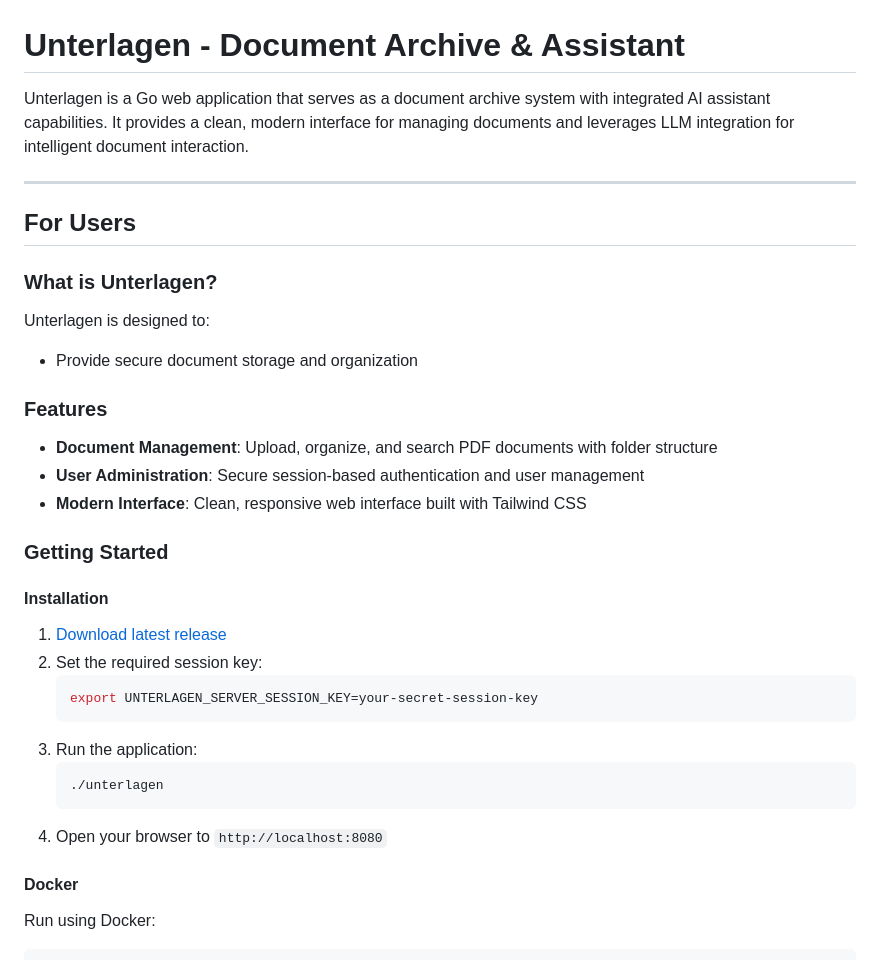
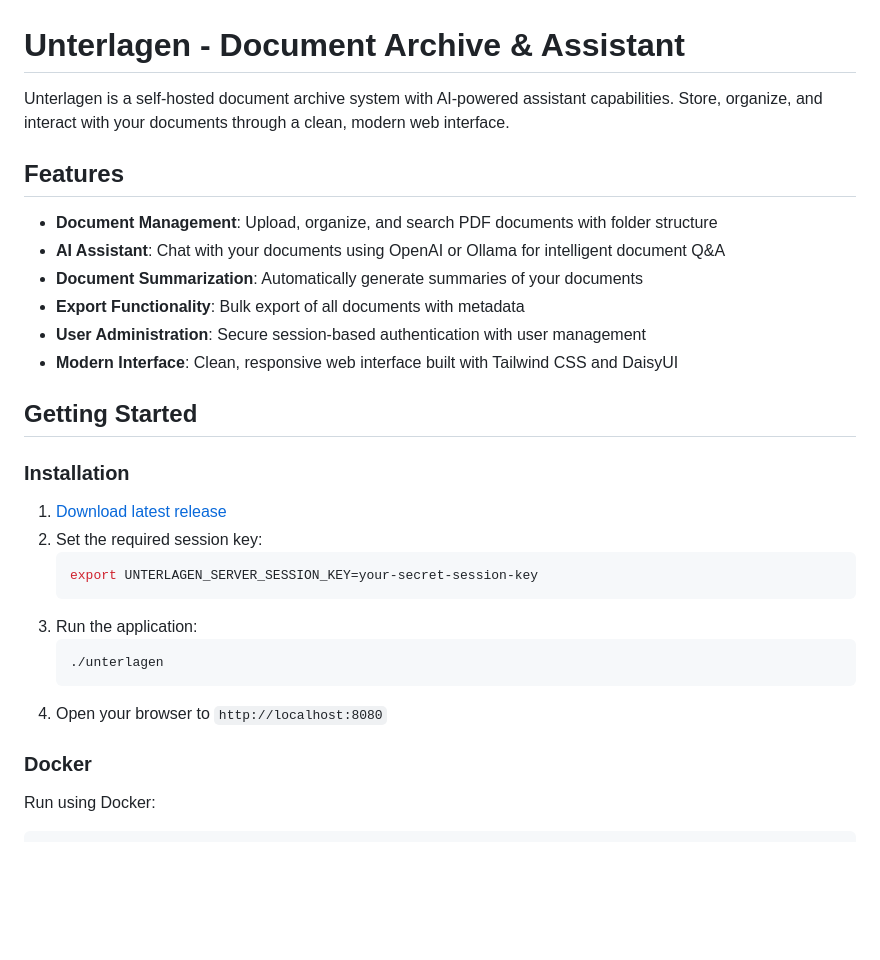
Before and after one commit to dome91/unterlagen, a Markdown page: README.md, the part around one of its changes. Drawn GitHub-style; blank space fills up the shorter version.

````diff
--- a/README.md
+++ b/README.md
@@ -1,25 +1,19 @@
 # Unterlagen - Document Archive & Assistant
 
-Unterlagen is a Go web application that serves as a document archive system with integrated AI assistant capabilities. It provides a clean, modern interface for managing documents and leverages LLM integration for intelligent document interaction.
+Unterlagen is a self-hosted document archive system with AI-powered assistant capabilities. Store, organize, and interact with your documents through a clean, modern web interface.
 
----
-
-## For Users
-
-### What is Unterlagen?
-
-Unterlagen is designed to:
-- Provide secure document storage and organization
-
-### Features
+## Features
 
 - **Document Management**: Upload, organize, and search PDF documents with folder structure
-- **User Administration**: Secure session-based authentication and user management
-- **Modern Interface**: Clean, responsive web interface built with Tailwind CSS
+- **AI Assistant**: Chat with your documents using OpenAI or Ollama for intelligent document Q&A
+- **Document Summarization**: Automatically generate summaries of your documents
+- **Export Functionality**: Bulk export of all documents with metadata
+- **User Administration**: Secure session-based authentication with user management
+- **Modern Interface**: Clean, responsive web interface built with Tailwind CSS and DaisyUI
 
-### Getting Started
+## Getting Started
 
-#### Installation
+### Installation
 
 1. [Download latest release](https://github.com/Dome91/unterlagen/releases)
 2. Set the required session key:
@@ -32,7 +26,7 @@ Unterlagen is designed to:
    ```
 4. Open your browser to `http://localhost:8080`
 
-#### Docker
+### Docker
 
 Run using Docker:
 
````
Also changed, not shown: other parts of README.md (+27 -99 lines).
